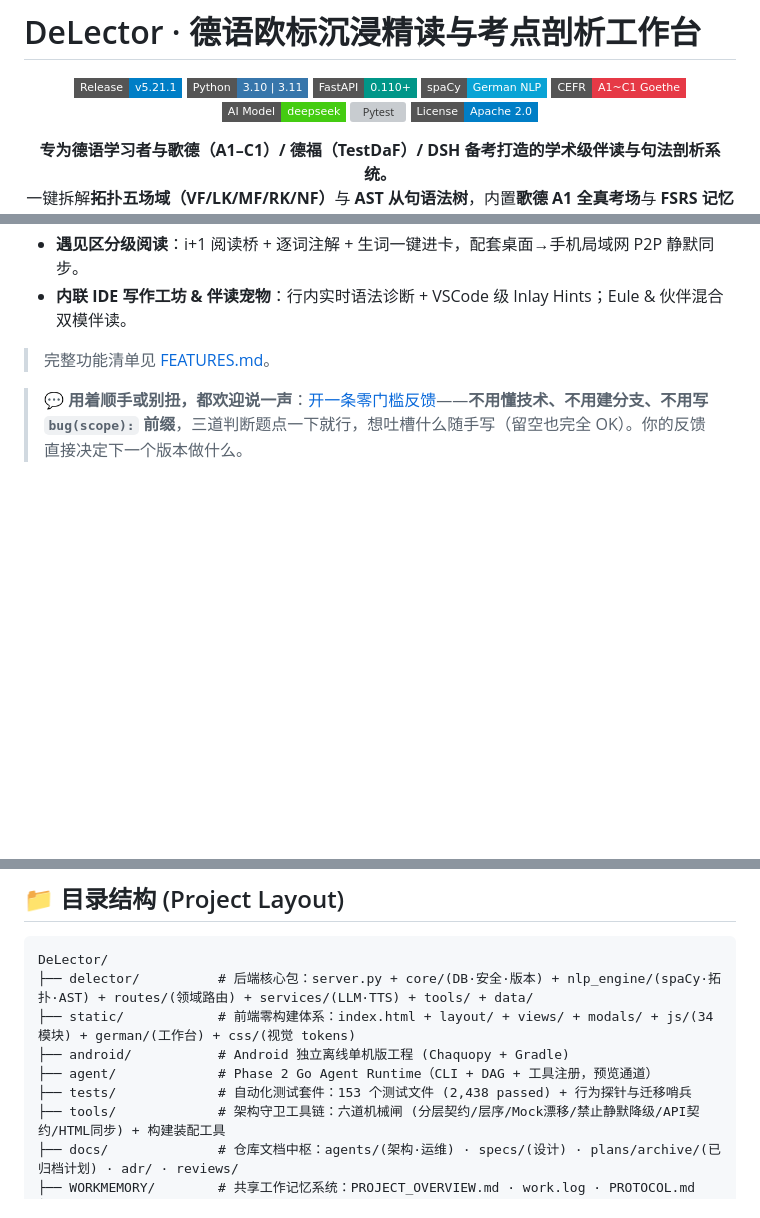
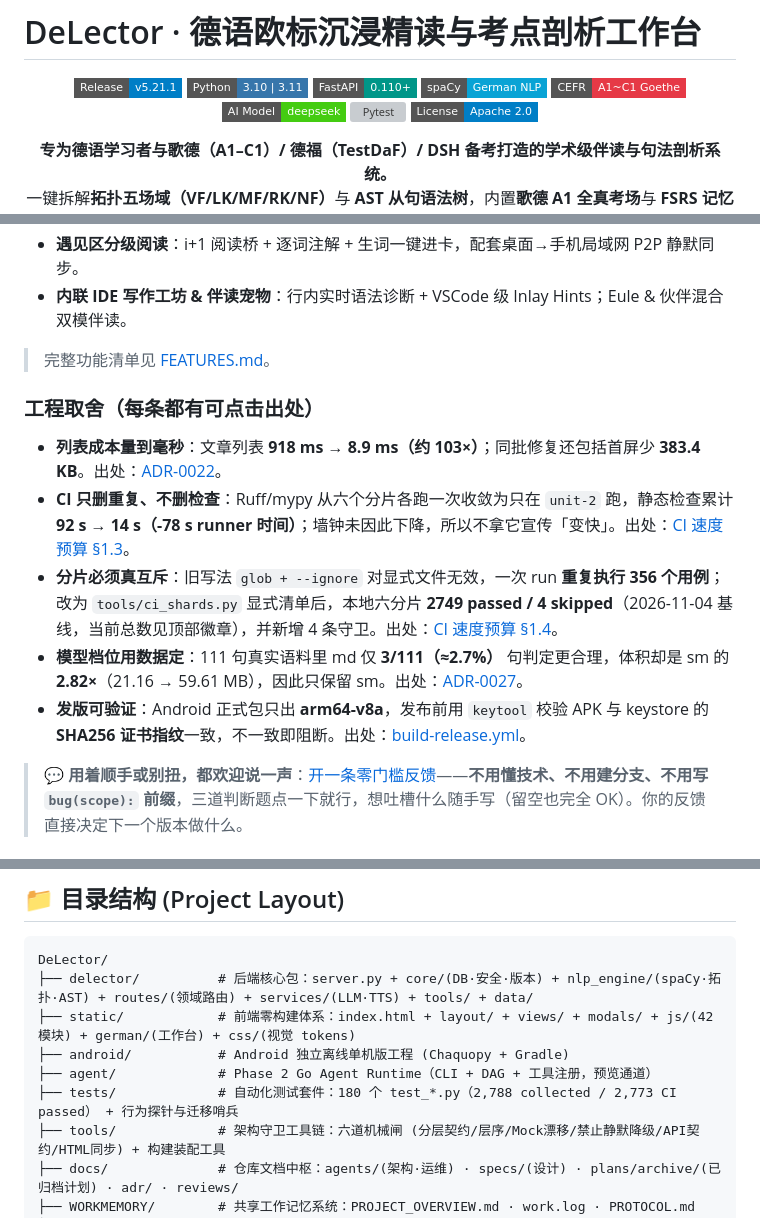
Before and after one commit to ROM4n2/DeLector, a Markdown page: README.md, 3 parts joined by grey strips. Drawn GitHub-style; badges without logos; blank space fills up the shorter version; grey boxes are pictures that could not be loaded.

Commit message:
docs(readme): 统一测试与模块统计口径，补工程取舍出处

````diff
--- a/README.md
+++ b/README.md
@@ -11,10 +11,11 @@
   <img src="https://img.shields.io/badge/License-Apache%202.0-blue?style=flat-square" alt="License" />
 </p>
 
-<!-- Tests 徽章口径（真跑数，非推算）：master@ea9eab4（2026-11-05，含 #219 计时门禁），
-     命令 `python -m pytest tests -q` → 2767 passed / 4 skipped / 2771 total；
-     `python -m pytest --collect-only -q` = 2771 collected（11.89s）。分母用 total。
-     环境：Windows 11 / Python 3.11（.venv）；4 skipped 为设计性 GUI/桌面会话用例。 -->
+<!-- Tests 徽章口径（可复算，非推算）：master@aec79f3（2026-11-05，CI run 42053323367）。
+     分子 = 7 个 pytest 分片日志中 "N passed" 之和：712 + 348 + 681 + 672 + 316 + 25 + 19 = 2773；
+     分母 = `python -m pytest tests --collect-only -q` = 2788 collected，差集 15 skipped
+     （设计性 GUI / 桌面会话用例，逐条见各分片日志）。
+     环境：Windows 11 / Python 3.11（.venv）。换提交后两条命令都需重跑，不得沿用旧数。 -->
 
 <p align="center">
   <b>专为德语学习者与歌德（A1–C1）/ 德福（TestDaF）/ DSH 备考打造的学术级伴读与句法剖析系统。</b><br/>
@@ -101,6 +102,14 @@ docker compose up -d --build             # 或 Docker 容器化一键部署
 
 > 完整功能清单见 [FEATURES.md](FEATURES.md)。
 
+### 工程取舍（每条都有可点击出处）
+
+- **列表成本量到毫秒**：文章列表 **918 ms → 8.9 ms（约 103×）**；同批修复还包括首屏少 **383.4 KB**。出处：[ADR-0022](docs/adr/2026-10-11-adr-0022-release-gate-v5.17.0.md)。
+- **CI 只删重复、不删检查**：Ruff/mypy 从六个分片各跑一次收敛为只在 `unit-2` 跑，静态检查累计 **92 s → 14 s（-78 s runner 时间）**；墙钟未因此下降，所以不拿它宣传「变快」。出处：[CI 速度预算 §1.3](docs/agents/ci-speed-budget.md)。
+- **分片必须真互斥**：旧写法 `glob + --ignore` 对显式文件无效，一次 run **重复执行 356 个用例**；改为 `tools/ci_shards.py` 显式清单后，本地六分片 **2749 passed / 4 skipped**（2026-11-04 基线，当前总数见顶部徽章），并新增 4 条守卫。出处：[CI 速度预算 §1.4](docs/agents/ci-speed-budget.md)。
+- **模型档位用数据定**：111 句真实语料里 md 仅 **3/111（≈2.7%）** 句判定更合理，体积却是 sm 的 **2.82×**（21.16 → 59.61 MB），因此只保留 sm。出处：[ADR-0027](docs/adr/2026-11-04-adr-0027-nlp-model-sm-only.md)。
+- **发版可验证**：Android 正式包只出 **arm64-v8a**，发布前用 `keytool` 校验 APK 与 keystore 的 **SHA256 证书指纹**一致，不一致即阻断。出处：[build-release.yml](.github/workflows/build-release.yml)。
+
 > 💬 **用着顺手或别扭，都欢迎说一声**：[开一条零门槛反馈](https://github.com/ROM4n2/DeLector/issues/new?template=feedback.md)——**不用懂技术、不用建分支、不用写 `bug(scope):` 前缀**，三道判断题点一下就行，想吐槽什么随手写（留空也完全 OK）。你的反馈直接决定下一个版本做什么。
 
 ---
@@ -159,10 +168,10 @@ mkdir -p data && cp delector.db data/delector.db   # progress.db 同理
 ```
 DeLector/
 ├── delector/          # 后端核心包：server.py + core/(DB·安全·版本) + nlp_engine/(spaCy·拓扑·AST) + routes/(领域路由) + services/(LLM·TTS) + tools/ + data/
-├── static/            # 前端零构建体系：index.html + layout/ + views/ + modals/ + js/(34 模块) + german/(工作台) + css/(视觉 tokens)
+├── static/            # 前端零构建体系：index.html + layout/ + views/ + modals/ + js/(42 模块) + german/(工作台) + css/(视觉 tokens)
 ├── android/           # Android 独立离线单机版工程 (Chaquopy + Gradle)
 ├── agent/             # Phase 2 Go Agent Runtime（CLI + DAG + 工具注册，预览通道）
-├── tests/             # 自动化测试套件：153 个测试文件 (2,438 passed) + 行为探针与迁移哨兵
+├── tests/             # 自动化测试套件：180 个 test_*.py（2,788 collected / 2,773 CI passed） + 行为探针与迁移哨兵
 ├── tools/             # 架构守卫工具链：六道机械闸 (分层契约/层序/Mock漂移/禁止静默降级/API契约/HTML同步) + 构建装配工具
 ├── docs/              # 仓库文档中枢：agents/(架构·运维) · specs/(设计) · plans/archive/(已归档计划) · adr/ · reviews/
 ├── WORKMEMORY/        # 共享工作记忆系统：PROJECT_OVERVIEW.md · work.log · PROTOCOL.md
````
Also changed, not shown: other parts of README.md (+2 -2 lines).
